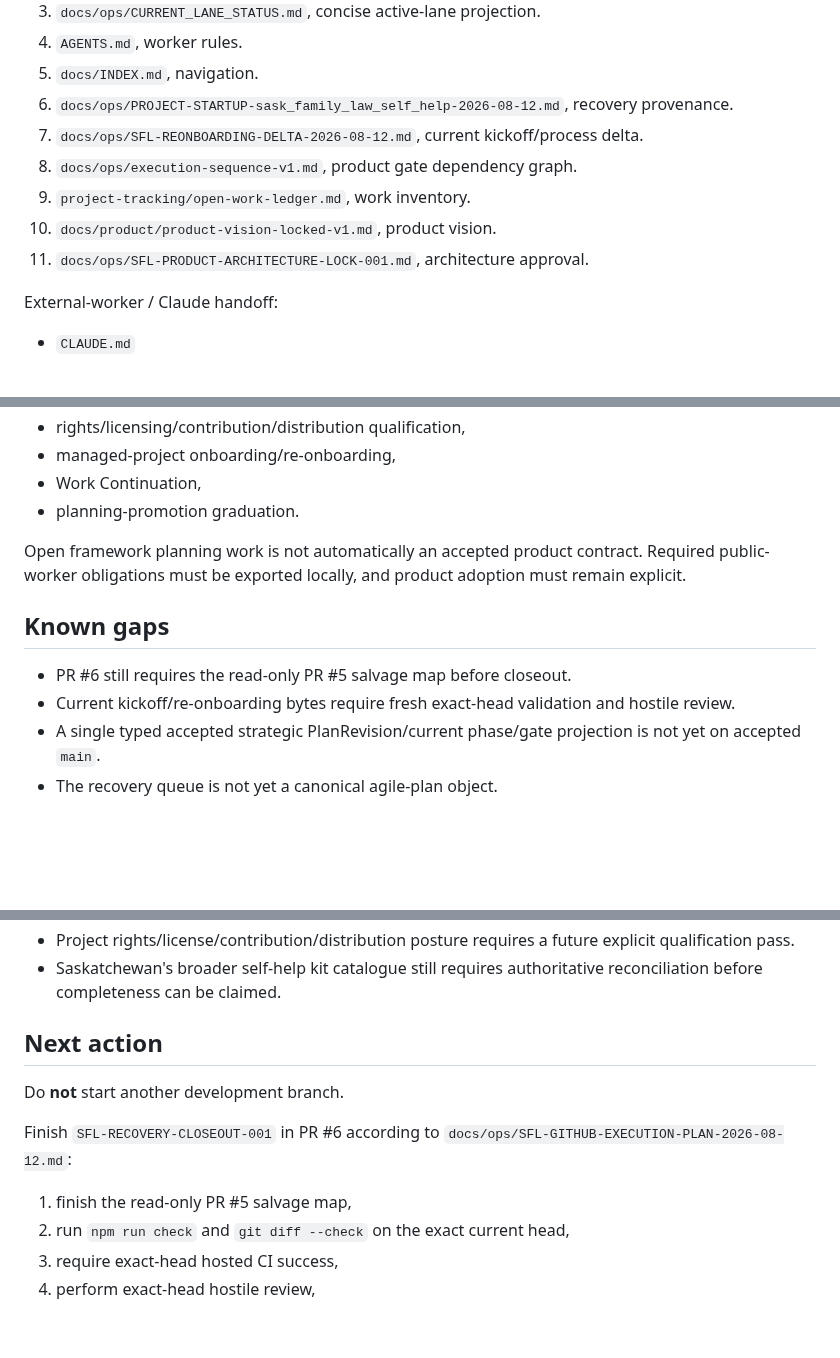
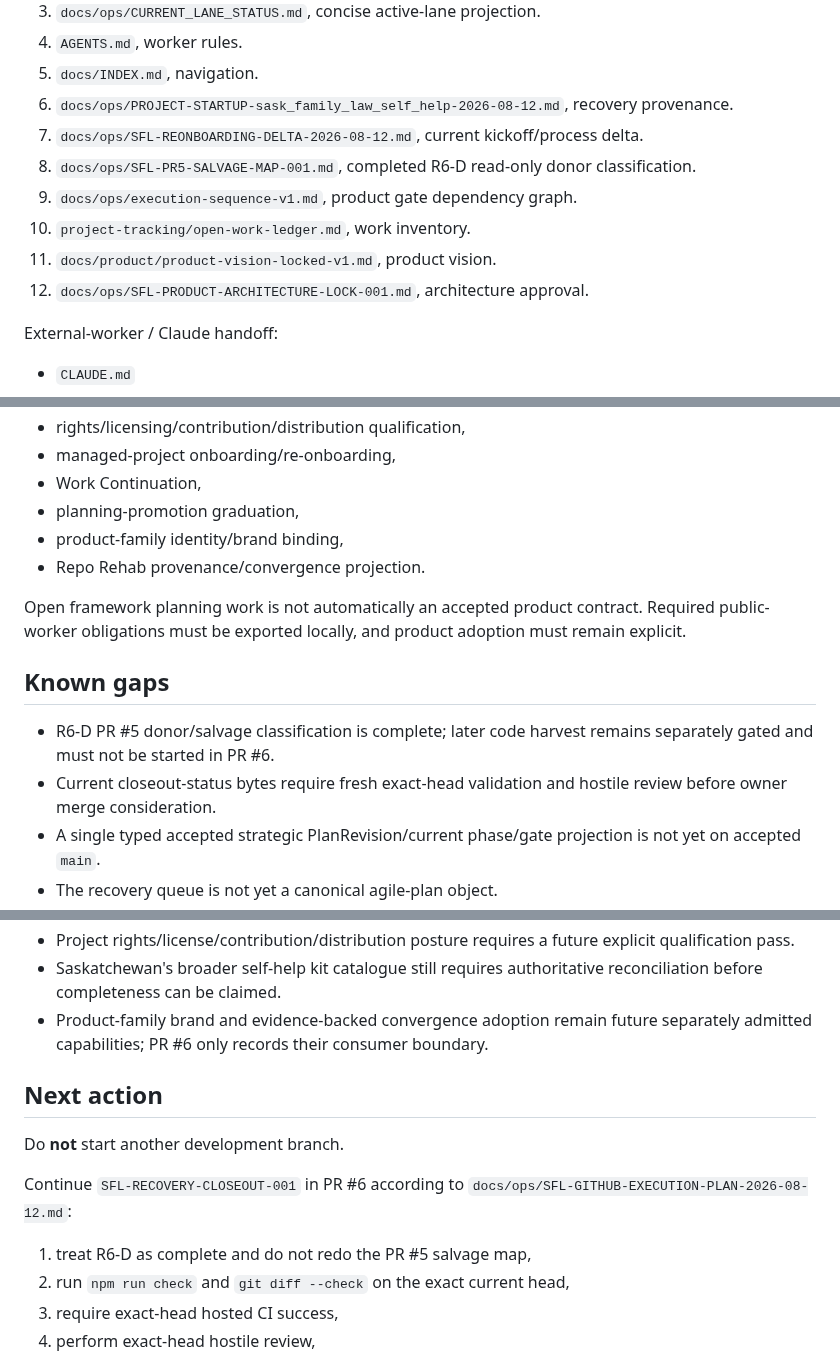
Before and after one commit to Vado42-chris/xi-io-Sask-Family-Law-Self-Help, a Markdown page: README.md, 3 parts joined by grey strips. GitHub-like rendering; blank space fills up the shorter version.

Commit message:
docs: align README with R6-D closeout

```diff
--- a/README.md
+++ b/README.md
@@ -172,10 +176,11 @@ Start here for current work:
 5. `docs/INDEX.md`, navigation.
 6. `docs/ops/PROJECT-STARTUP-sask_family_law_self_help-2026-08-12.md`, recovery provenance.
 7. `docs/ops/SFL-REONBOARDING-DELTA-2026-08-12.md`, current kickoff/process delta.
-8. `docs/ops/execution-sequence-v1.md`, product gate dependency graph.
-9. `project-tracking/open-work-ledger.md`, work inventory.
-10. `docs/product/product-vision-locked-v1.md`, product vision.
-11. `docs/ops/SFL-PRODUCT-ARCHITECTURE-LOCK-001.md`, architecture approval.
+8. `docs/ops/SFL-PR5-SALVAGE-MAP-001.md`, completed R6-D read-only donor classification.
+9. `docs/ops/execution-sequence-v1.md`, product gate dependency graph.
+10. `project-tracking/open-work-ledger.md`, work inventory.
+11. `docs/product/product-vision-locked-v1.md`, product vision.
+12. `docs/ops/SFL-PRODUCT-ARCHITECTURE-LOCK-001.md`, architecture approval.
 
 External-worker / Claude handoff:
 
@@ -207,14 +212,16 @@ Current owner/provenance pointers materially affecting future sam_law adoption i
 - rights/licensing/contribution/distribution qualification,
 - managed-project onboarding/re-onboarding,
 - Work Continuation,
-- planning-promotion graduation.
+- planning-promotion graduation,
+- product-family identity/brand binding,
+- Repo Rehab provenance/convergence projection.
 
 Open framework planning work is not automatically an accepted product contract. Required public-worker obligations must be exported locally, and product adoption must remain explicit.
 
 ## Known gaps
 
-- PR #6 still requires the read-only PR #5 salvage map before closeout.
-- Current kickoff/re-onboarding bytes require fresh exact-head validation and hostile review.
+- R6-D PR #5 donor/salvage classification is complete; later code harvest remains separately gated and must not be started in PR #6.
+- Current closeout-status bytes require fresh exact-head validation and hostile review before owner merge consideration.
 - A single typed accepted strategic PlanRevision/current phase/gate projection is not yet on accepted `main`.
 - The recovery queue is not yet a canonical agile-plan object.
 - Kit #3J independent rendered/current-source review is incomplete.
@@ -231,14 +238,15 @@ Open framework planning work is not automatically an accepted product contract.
 - Claude enforcement hooks/settings/subagents and provider-neutral executable preflight are not yet built.
 - Project rights/license/contribution/distribution posture requires a future explicit qualification pass.
 - Saskatchewan's broader self-help kit catalogue still requires authoritative reconciliation before completeness can be claimed.
+- Product-family brand and evidence-backed convergence adoption remain future separately admitted capabilities; PR #6 only records their consumer boundary.
 
 ## Next action
 
 Do **not** start another development branch.
 
-Finish `SFL-RECOVERY-CLOSEOUT-001` in PR #6 according to `docs/ops/SFL-GITHUB-EXECUTION-PLAN-2026-08-12.md`:
+Continue `SFL-RECOVERY-CLOSEOUT-001` in PR #6 according to `docs/ops/SFL-GITHUB-EXECUTION-PLAN-2026-08-12.md`:
 
-1. finish the read-only PR #5 salvage map,
+1. treat R6-D as complete and do not redo the PR #5 salvage map,
 2. run `npm run check` and `git diff --check` on the exact current head,
 3. require exact-head hosted CI success,
 4. perform exact-head hostile review,
```
Also changed, not shown: other parts of README.md (+5 -1 lines).
